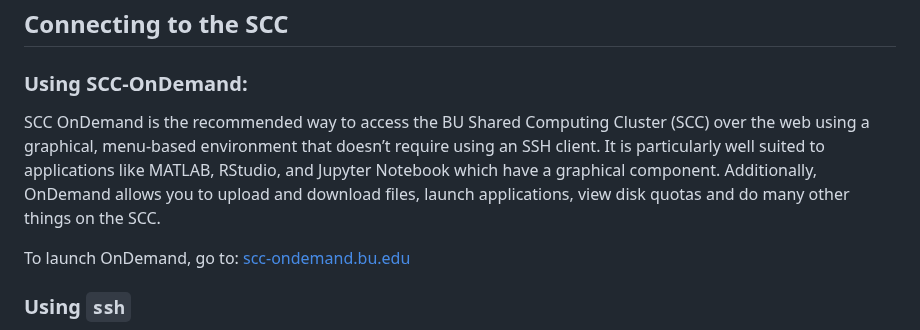
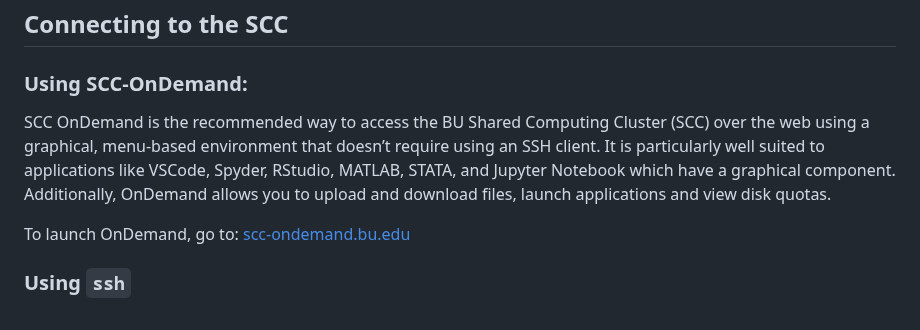
Before and after one commit to bu-rcs/Intro_to_SCC, a Markdown page: README.md, the part around the change. Drawn GitHub-style.

```diff
--- a/README.md
+++ b/README.md
@@ -11,7 +11,7 @@ The SCC is suitable for high-performance computing in a wide range of discipline
 
 ### Using SCC-OnDemand:
 
-SCC OnDemand is the recommended way to access the BU Shared Computing Cluster (SCC) over the web using a graphical, menu-based environment that doesn’t require using an SSH client. It is particularly well suited to applications like MATLAB, RStudio, and Jupyter Notebook which have a graphical component. Additionally, OnDemand allows you to upload and download files, launch applications, view disk quotas and do many other things on the SCC.
+SCC OnDemand is the recommended way to access the BU Shared Computing Cluster (SCC) over the web using a graphical, menu-based environment that doesn’t require using an SSH client. It is particularly well suited to applications like VSCode, Spyder, RStudio, MATLAB, STATA, and Jupyter Notebook which have a graphical component. Additionally, OnDemand allows you to upload and download files, launch applications and view disk quotas.
 
 To launch OnDemand, go to: [scc-ondemand.bu.edu](https://scc-ondemand.bu.edu/)
 
```
